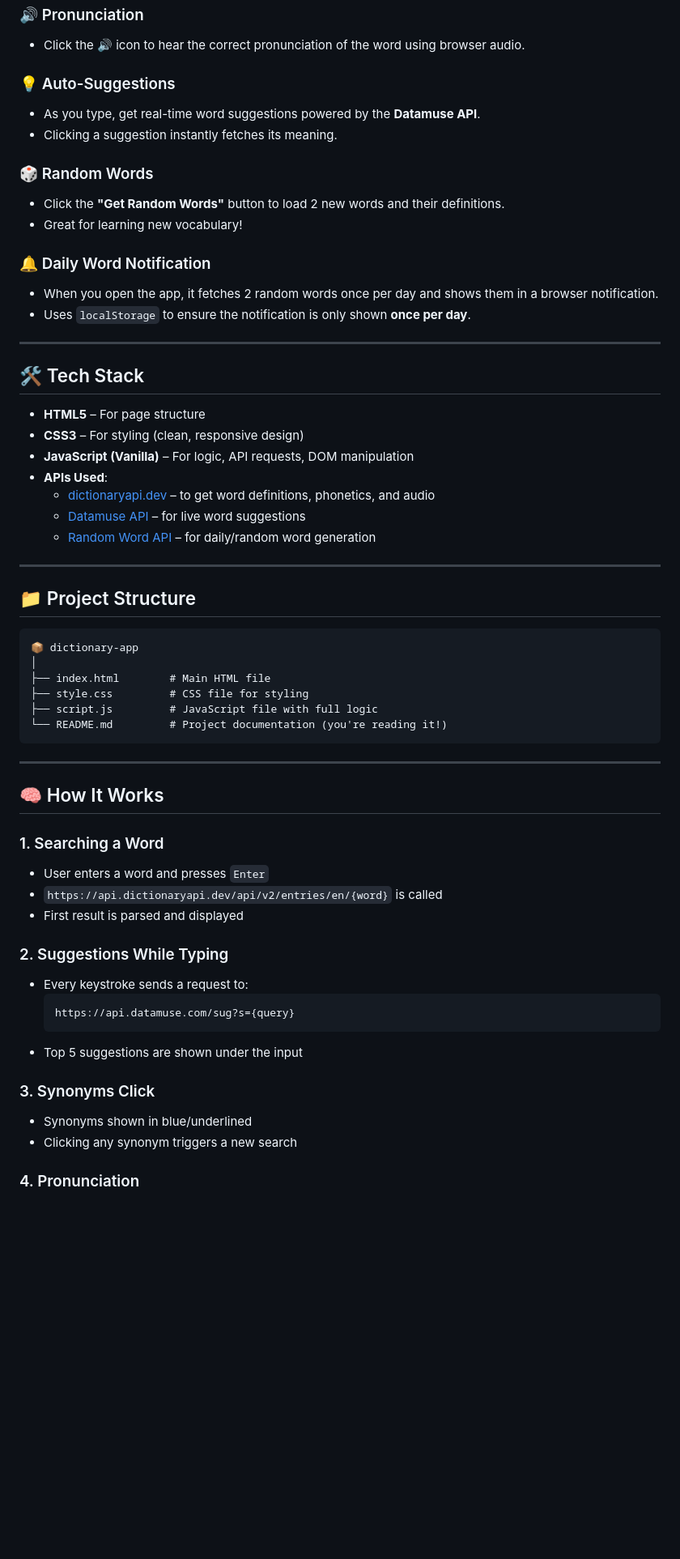
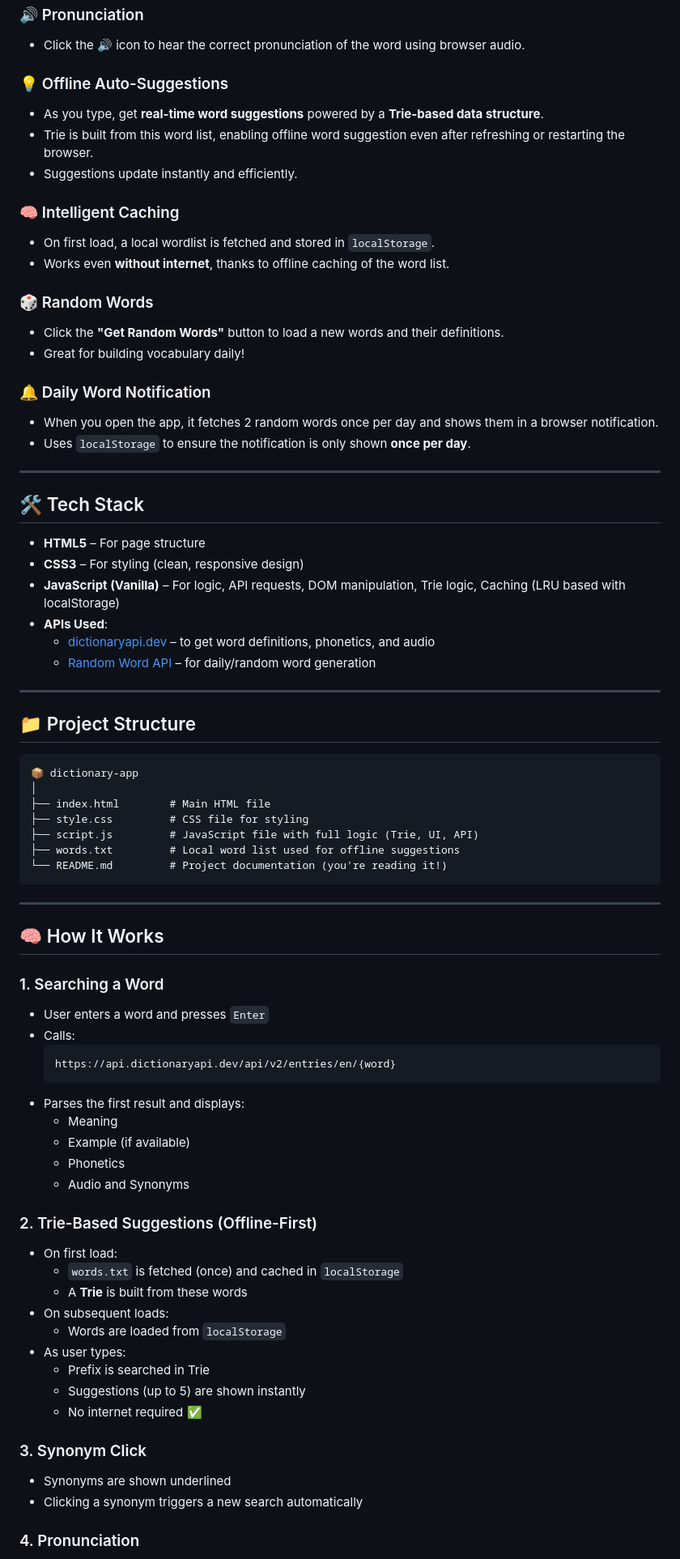
Before and after one commit to Gautam23145032/EnglishDictionary, a Markdown page: README.md, the part around the change printed below. Shown: that part at 81% size. GitHub-like rendering; blank space fills up the shorter version.

````diff
--- a/README.md
+++ b/README.md
@@ -20,13 +23,18 @@ An interactive and modern **English Dictionary Web App** built using **HTML, CSS
 ### 🔊 Pronunciation
 - Click the 🔊 icon to hear the correct pronunciation of the word using browser audio.
 
-### 💡 Auto-Suggestions
-- As you type, get real-time word suggestions powered by the **Datamuse API**.
-- Clicking a suggestion instantly fetches its meaning.
+### 💡 Offline Auto-Suggestions
+- As you type, get **real-time word suggestions** powered by a **Trie-based data structure**.
+- Trie is built from this word list, enabling offline word suggestion even after refreshing or restarting the browser.
+- Suggestions update instantly and efficiently.
+
+### 🧠 Intelligent Caching
+- On first load, a local wordlist is fetched and stored in `localStorage`.
+- Works even **without internet**, thanks to offline caching of the word list.
 
 ### 🎲 Random Words
-- Click the **"Get Random Words"** button to load 2 new words and their definitions.
-- Great for learning new vocabulary!
+- Click the **"Get Random Words"** button to load a new words and their definitions.
+- Great for building vocabulary daily!
 
 ### 🔔 Daily Word Notification
 - When you open the app, it fetches 2 random words once per day and shows them in a browser notification.
@@ -38,10 +46,9 @@ An interactive and modern **English Dictionary Web App** built using **HTML, CSS
 
 - **HTML5** – For page structure
 - **CSS3** – For styling (clean, responsive design)
-- **JavaScript (Vanilla)** – For logic, API requests, DOM manipulation
+- **JavaScript (Vanilla)** – For logic, API requests, DOM manipulation, Trie logic, Caching (LRU based with localStorage)
 - **APIs Used**:
   - [dictionaryapi.dev](https://dictionaryapi.dev/) – to get word definitions, phonetics, and audio
-  - [Datamuse API](https://www.datamuse.com/api/) – for live word suggestions
   - [Random Word API](https://random-word-api.vercel.app/) – for daily/random word generation
 
 ---
@@ -53,7 +60,8 @@ An interactive and modern **English Dictionary Web App** built using **HTML, CSS
 │
 ├── index.html        # Main HTML file
 ├── style.css         # CSS file for styling
-├── script.js         # JavaScript file with full logic
+├── script.js         # JavaScript file with full logic (Trie, UI, API)
+├── words.txt         # Local word list used for offline suggestions
 └── README.md         # Project documentation (you're reading it!)
 ```
 
@@ -63,18 +71,29 @@ An interactive and modern **English Dictionary Web App** built using **HTML, CSS
 
 ### 1. Searching a Word
 - User enters a word and presses `Enter`
-- `https://api.dictionaryapi.dev/api/v2/entries/en/{word}` is called
-- First result is parsed and displayed
+- Calls:
+  ```
+  https://api.dictionaryapi.dev/api/v2/entries/en/{word}
+  ```
+- Parses the first result and displays:
+  - Meaning
+  - Example (if available)
+  - Phonetics
+  - Audio and Synonyms
 
-### 2. Suggestions While Typing
-- Every keystroke sends a request to:
-  ```
-  https://api.datamuse.com/sug?s={query}
-  ```
-- Top 5 suggestions are shown under the input
+### 2. Trie-Based Suggestions (Offline-First)
+- On first load:
+  - `words.txt` is fetched (once) and cached in `localStorage`
+  - A **Trie** is built from these words
+- On subsequent loads:
+  - Words are loaded from `localStorage`
+- As user types:
+  - Prefix is searched in Trie
+  - Suggestions (up to 5) are shown instantly
+  - No internet required ✅
 
-### 3. Synonyms Click
-- Synonyms shown in blue/underlined
-- Clicking any synonym triggers a new search
+### 3. Synonym Click
+- Synonyms are shown underlined
+- Clicking a synonym triggers a new search automatically
 
 ### 4. Pronunciation
````
Also changed, not shown: other parts of README.md (+45 -35 lines).
